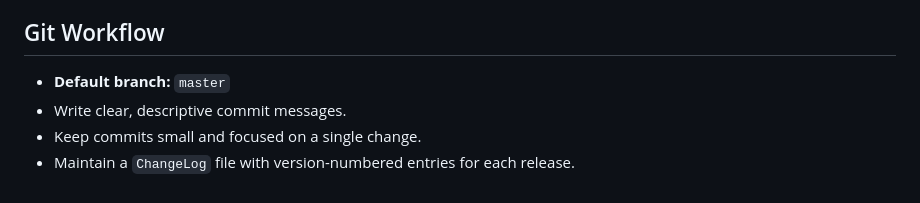
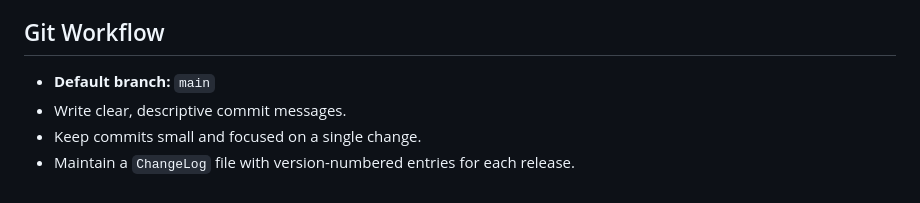
Before and after one commit to dr00b/banglin, a Markdown page: CLAUDE.md, the part around the change. GitHub-like rendering.

Commit message:
Update default branch to main in CLAUDE.md
https://claude.ai/code/session_01FVJFjsmGDzX4uNqTGAiJkL

```diff
--- a/CLAUDE.md
+++ b/CLAUDE.md
@@ -259,7 +259,7 @@ espruino --port <DEVICE> myapp.js
 
 ## Git Workflow
 
-- **Default branch:** `master`
+- **Default branch:** `main`
 - Write clear, descriptive commit messages.
 - Keep commits small and focused on a single change.
 - Maintain a `ChangeLog` file with version-numbered entries for each release.
```
